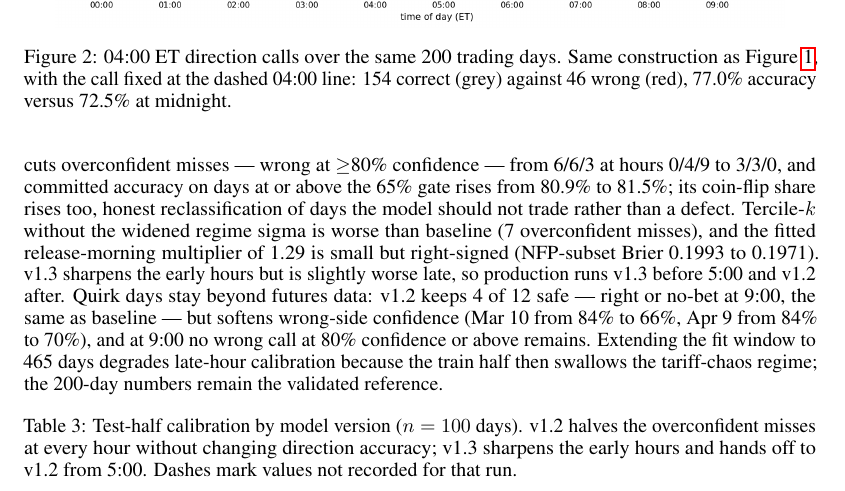
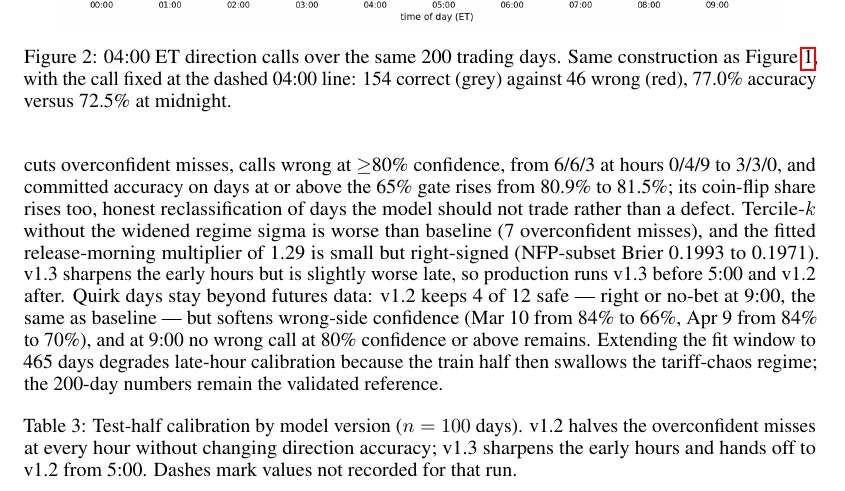
Before and after one commit to tr4m0ryp/SOQrates-polymarket-sp500-predictor, a LaTeX paper (papers/spx-open-polymarket/main.tex, which reads papers/spx-open-polymarket/sections/results.tex): part of page 7 of 22, cut so that both start at the same text. Compiled offline with pdfLaTeX.

Commit message:
docs(papers): replace em-dashes with commas in results

```diff
--- a/papers/spx-open-polymarket/sections/results.tex
+++ b/papers/spx-open-polymarket/sections/results.tex
@@ -89,7 +89,7 @@ Table~\ref{tab:calibration} compares model versions on the test half
 ($n=100$ days). The gains are calibration, not direction: the intermediate
 v1.1 already left direction accuracy unchanged while trimming the midnight
 Brier score (mean squared probability error) from 0.1785 to 0.1751. v1.2 cuts
-overconfident misses --- wrong at $\geq$80\% confidence --- from 6/6/3 at
+overconfident misses, calls wrong at $\geq$80\% confidence, from 6/6/3 at
 hours 0/4/9 to 3/3/0, and committed accuracy on days at or above the 65\%
 gate rises from 80.9\% to 81.5\%; its coin-flip share rises too, honest
 reclassification of days the model should not trade rather than a defect.
```
